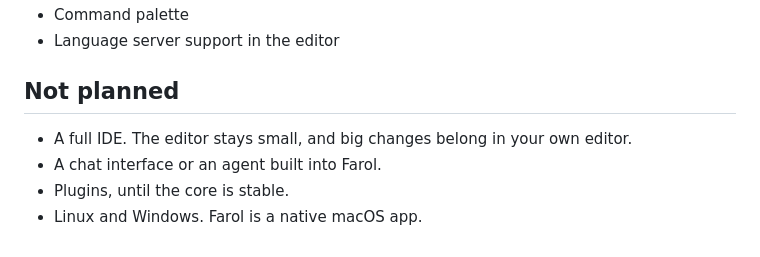
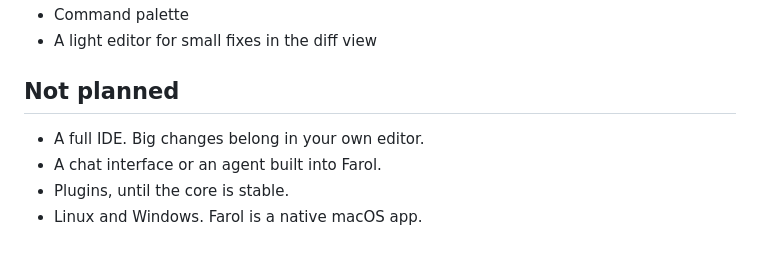
Before and after one commit to snowztech/farol, a Markdown page: ROADMAP.md, the part around one of its changes. GitHub-like rendering.

```diff
--- a/ROADMAP.md
+++ b/ROADMAP.md
@@ -67,9 +66,9 @@ Check what an agent did and ship it from the same window.
 - Command palette
-- Language server support in the editor
+- A light editor for small fixes in the diff view
 
 ## Not planned
 
-- A full IDE. The editor stays small, and big changes belong in your own editor.
+- A full IDE. Big changes belong in your own editor.
 - A chat interface or an agent built into Farol.
 - Plugins, until the core is stable.
 - Linux and Windows. Farol is a native macOS app.
```
Also changed, not shown: other parts of ROADMAP.md (+39 -40 lines).
